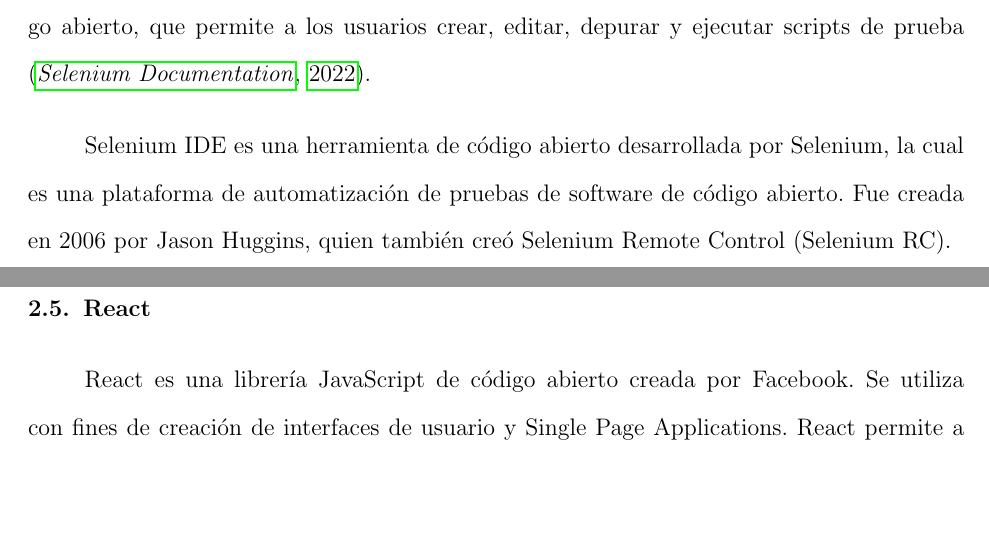
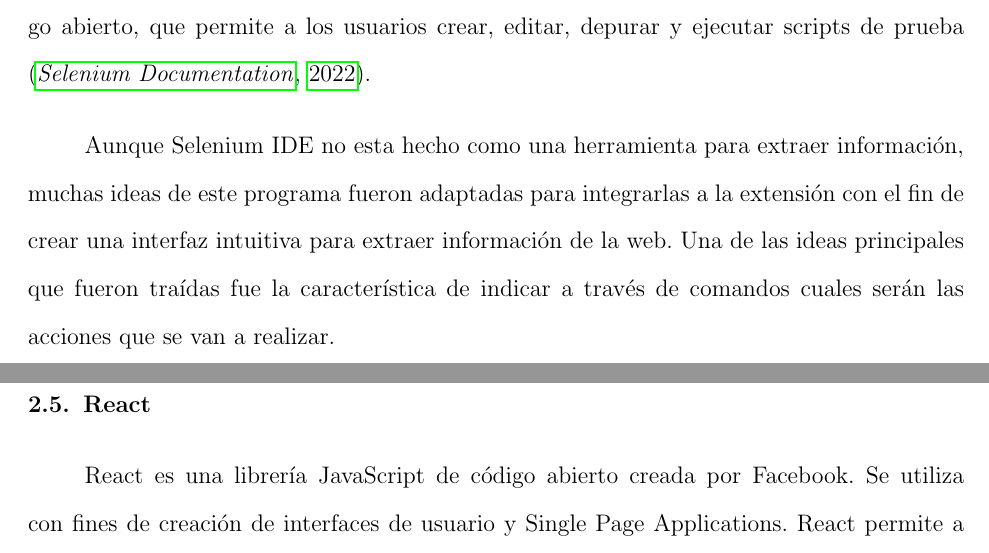
Before and after one commit to pipriles/thesis, a LaTeX thesis (thesis.tex): two parts of pages 19 and 20 of 27, joined at a grey line, cut so that both start at the same text, the shorter picture padded with empty space. Compiled offline with pdfLaTeX.

Commit message:
Update on Overleaf.

```diff
--- a/thesis.tex
+++ b/thesis.tex
@@ -306,7 +306,7 @@
 
 Selenium IDE es una herramienta de automatización de pruebas de software de código abierto, que permite a los usuarios crear, editar, depurar y ejecutar scripts de prueba \cite{selenium_documentation_2022}.
 
-Selenium IDE es una herramienta de código abierto desarrollada por Selenium, la cual es una plataforma de automatización de pruebas de software de código abierto. Fue creada en 2006 por Jason Huggins, quien también creó Selenium Remote Control (Selenium RC).
+Aunque Selenium IDE no esta hecho como una herramienta para extraer información, muchas ideas de este programa fueron adaptadas para integrarlas a la extensión con el fin de crear una interfaz intuitiva para extraer información de la web. Una de las ideas principales que fueron traídas fue la característica de indicar a través de comandos cuales serán las acciones que se van a realizar.
 
 \subsection{React}
 
```
